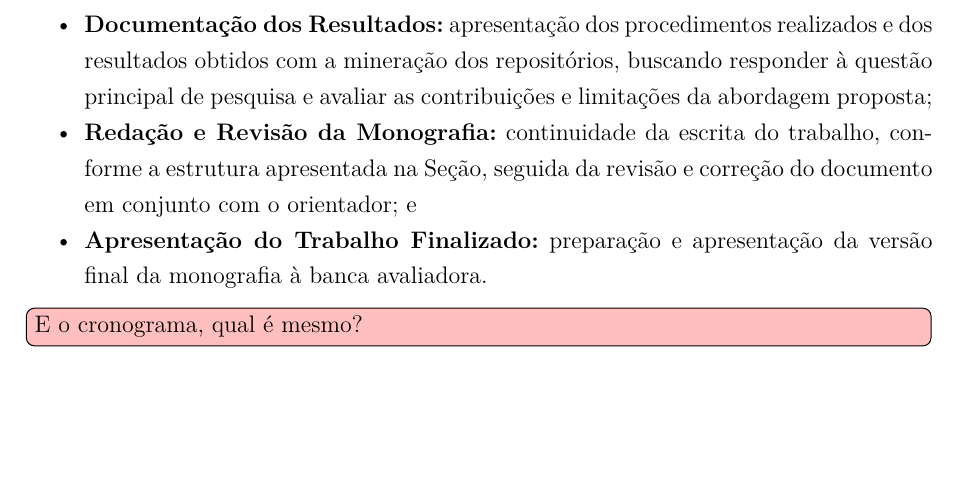
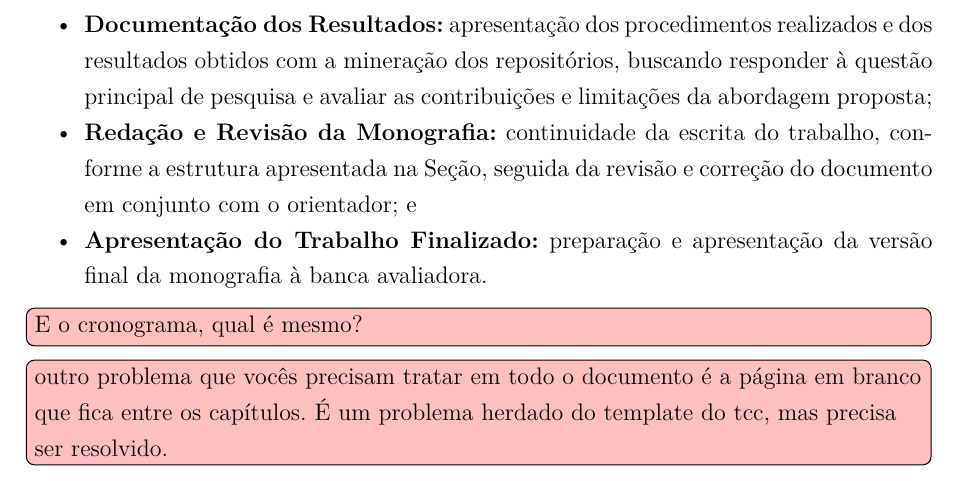
Before and after one commit to fga-unb/template-latex-tcc, a LaTeX thesis (latex/tcc.tex, which reads latex/editaveis/introducao.tex): part of page 43 of 123, cut so that both start at the same text, the shorter picture padded with empty space. Compiled offline with pdfLaTeX.

Commit message:
adiciona mais um ponto de correção

```diff
--- a/latex/editaveis/introducao.tex
+++ b/latex/editaveis/introducao.tex
@@ -260,3 +260,5 @@ Esta subseção apresenta as atividades previstas para a segunda etapa desta mon
 \end{itemize}
 
 \todo[inline, color=pink]{E o cronograma, qual é mesmo?}
+
+\todo[inline, color=pink]{outro problema que vocês precisam tratar em todo o documento é a página em branco que fica entre os capítulos. É um problema herdado do template do tcc, mas precisa ser resolvido.  }
```
